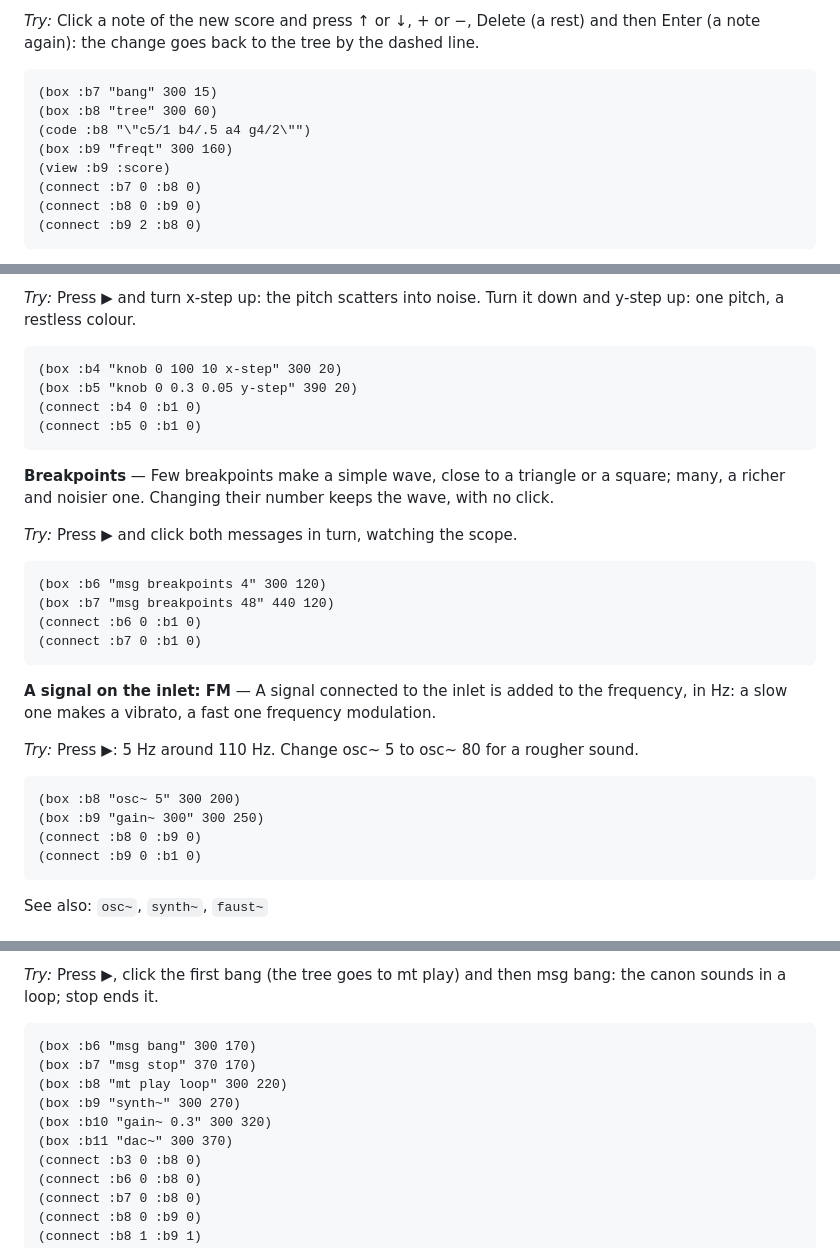
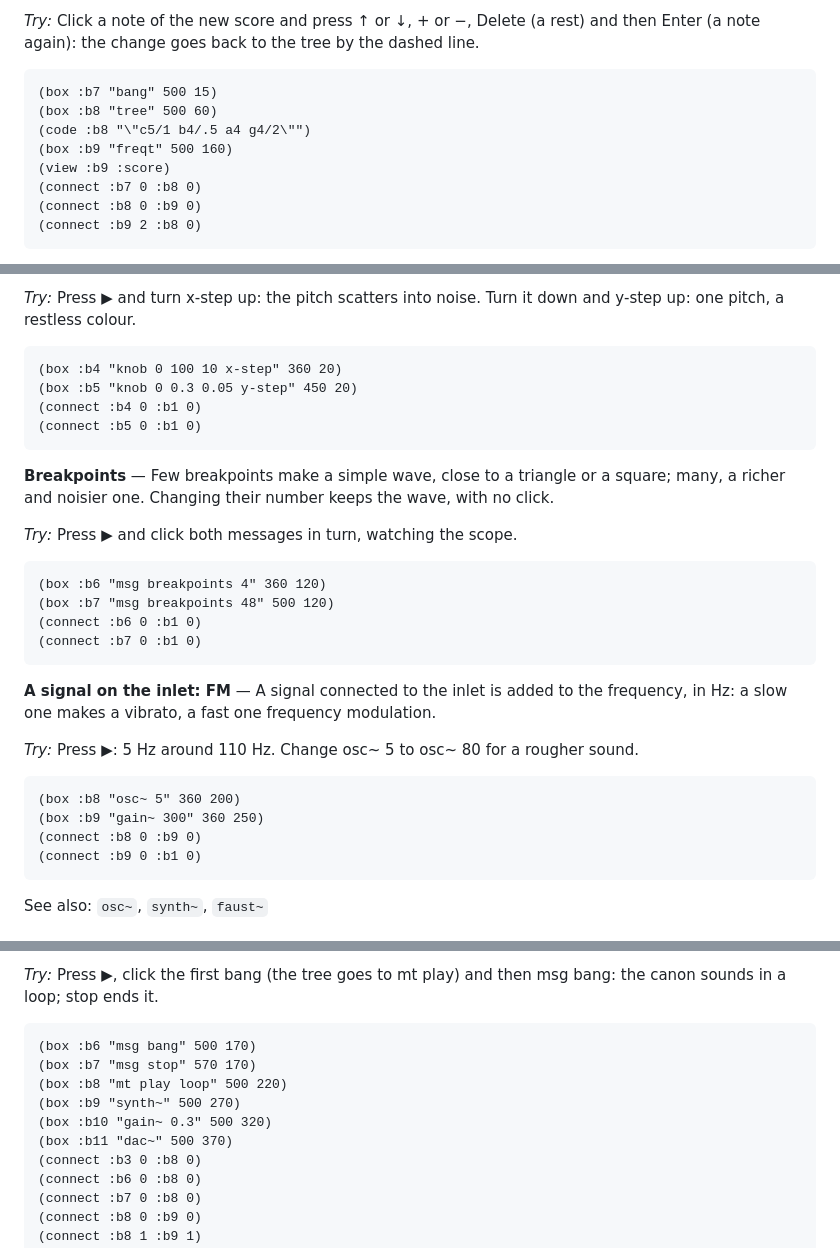
Before and after one commit to bonuoq/kairotic, a Markdown page: docs/reference.md, 3 parts joined by grey strips. Rendered like a GitHub page.

Commit message:
docs: class reference, from the help (generated)

````diff
--- a/docs/reference.md
+++ b/docs/reference.md
@@ -721,10 +721,10 @@ Graphic buffer of frequency over time: Hz on a log scale, time from 0, tunings (
 *Try:* Click a note of the new score and press ↑ or ↓, + or −, Delete (a rest) and then Enter (a note again): the change goes back to the tree by the dashed line.
 
 ```clojure
-(box :b7 "bang" 300 15)
-(box :b8 "tree" 300 60)
+(box :b7 "bang" 500 15)
+(box :b8 "tree" 500 60)
 (code :b8 "\"c5/1 b4/.5 a4 g4/2\"")
-(box :b9 "freqt" 300 160)
+(box :b9 "freqt" 500 160)
 (view :b9 :score)
 (connect :b7 0 :b8 0)
 (connect :b8 0 :b9 0)
@@ -802,8 +802,8 @@ A dynamic stochastic oscillator, after Xenakis's GENDY (and GendyJS by Andrew Be
 *Try:* Press ▶ and turn x-step up: the pitch scatters into noise. Turn it down and y-step up: one pitch, a restless colour.
 
 ```clojure
-(box :b4 "knob 0 100 10 x-step" 300 20)
-(box :b5 "knob 0 0.3 0.05 y-step" 390 20)
+(box :b4 "knob 0 100 10 x-step" 360 20)
+(box :b5 "knob 0 0.3 0.05 y-step" 450 20)
 (connect :b4 0 :b1 0)
 (connect :b5 0 :b1 0)
 ```
@@ -813,8 +813,8 @@ A dynamic stochastic oscillator, after Xenakis's GENDY (and GendyJS by Andrew Be
 *Try:* Press ▶ and click both messages in turn, watching the scope.
 
 ```clojure
-(box :b6 "msg breakpoints 4" 300 120)
-(box :b7 "msg breakpoints 48" 440 120)
+(box :b6 "msg breakpoints 4" 360 120)
+(box :b7 "msg breakpoints 48" 500 120)
 (connect :b6 0 :b1 0)
 (connect :b7 0 :b1 0)
 ```
@@ -824,8 +824,8 @@ A dynamic stochastic oscillator, after Xenakis's GENDY (and GendyJS by Andrew Be
 *Try:* Press ▶: 5 Hz around 110 Hz. Change osc~ 5 to osc~ 80 for a rougher sound.
 
 ```clojure
-(box :b8 "osc~ 5" 300 200)
-(box :b9 "gain~ 300" 300 250)
+(box :b8 "osc~ 5" 360 200)
+(box :b9 "gain~ 300" 360 250)
 (connect :b8 0 :b9 0)
 (connect :b9 0 :b1 0)
 ```
@@ -1051,12 +1051,12 @@ Operations on musical trees: a tree on the left comes out transformed. transpose
 *Try:* Press ▶, click the first bang (the tree goes to mt play) and then msg bang: the canon sounds in a loop; stop ends it.
 
 ```clojure
-(box :b6 "msg bang" 300 170)
-(box :b7 "msg stop" 370 170)
-(box :b8 "mt play loop" 300 220)
-(box :b9 "synth~" 300 270)
-(box :b10 "gain~ 0.3" 300 320)
-(box :b11 "dac~" 300 370)
+(box :b6 "msg bang" 500 170)
+(box :b7 "msg stop" 570 170)
+(box :b8 "mt play loop" 500 220)
+(box :b9 "synth~" 500 270)
+(box :b10 "gain~ 0.3" 500 320)
+(box :b11 "dac~" 500 370)
 (connect :b3 0 :b8 0)
 (connect :b6 0 :b8 0)
 (connect :b7 0 :b8 0)
````
Also changed, not shown: other parts of docs/reference.md (+8 -8 lines).
